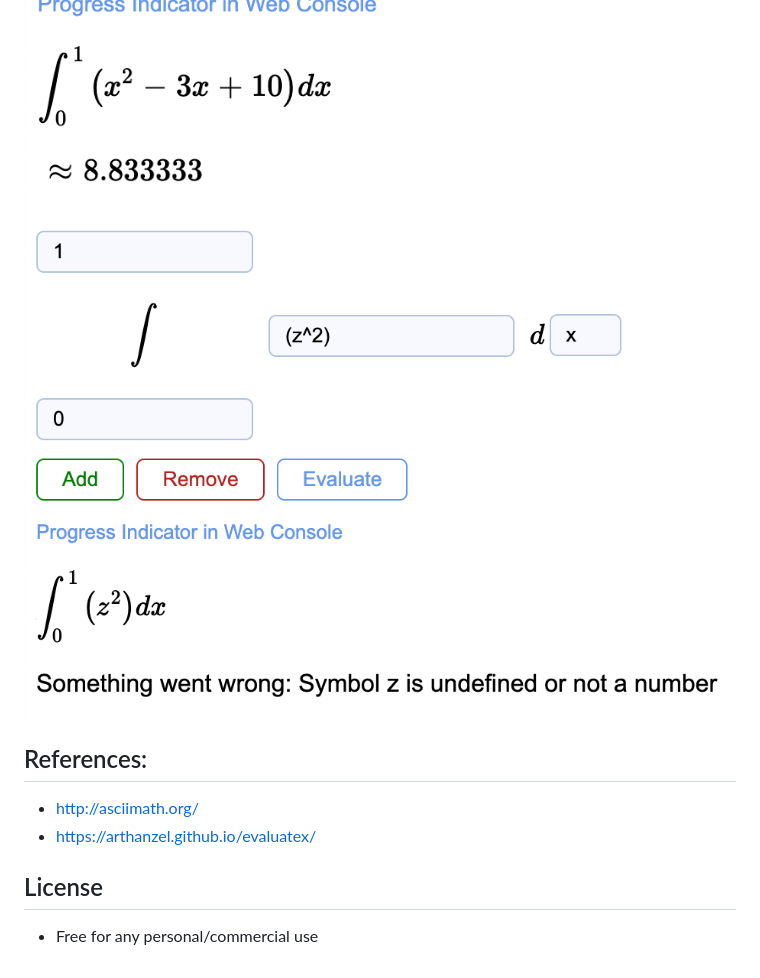
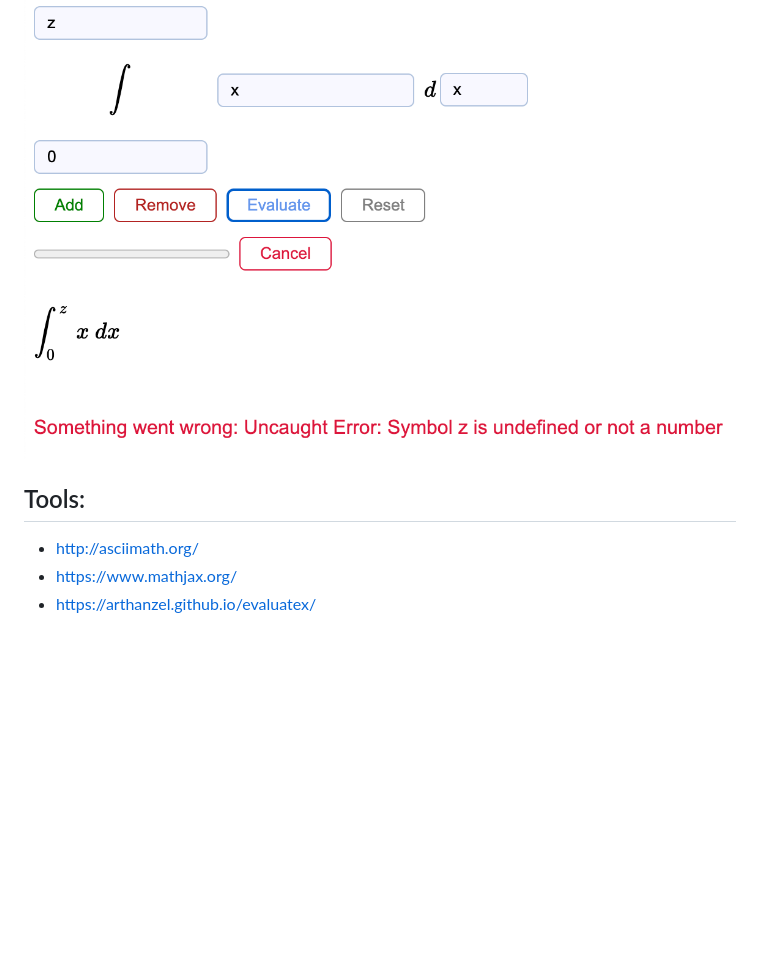
Before and after one commit to Rishabh-Narayanan/Integral-Evaluator, a Markdown page: readme.md, the part around the change printed below. Drawn GitHub-style; pictures changed too: images/example2.png, images/example3.png; blank space fills up the shorter version.

```diff
--- a/readme.md
+++ b/readme.md
@@ -18,9 +33,7 @@ Progress can be viewed in the browser console (prints after every 5%)
 ![](images/example2.png)
 ![](images/example3.png)
 
-## References:
+## Tools:
 * http://asciimath.org/
+* https://www.mathjax.org/
 * https://arthanzel.github.io/evaluatex/
-
-## License
-* Free for any personal/commercial use
```
Also changed, not shown: other parts of readme.md (+18 -3 lines), images/example.png, 7 other files.
